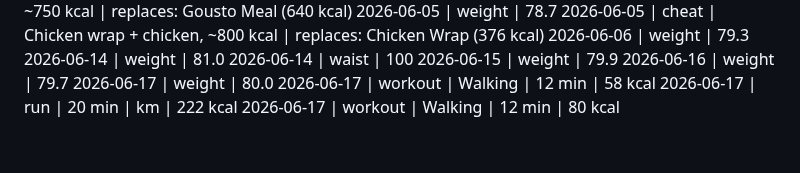
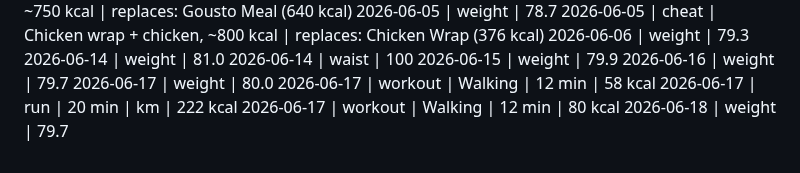
Before and after one commit to MathewO/health-advisor, a Markdown page: logs/phone-log.md, the part around the change. Drawn GitHub-style.

Commit message:
log: weight entry

```diff
--- a/logs/phone-log.md
+++ b/logs/phone-log.md
@@ -332,3 +332,4 @@ Walking | 0 min | 0 kcal
 2026-06-17 | workout | Walking | 12 min | 58 kcal
 2026-06-17 | run | 20 min |  km | 222 kcal
 2026-06-17 | workout | Walking | 12 min | 80 kcal
+2026-06-18 | weight | 79.7
```
